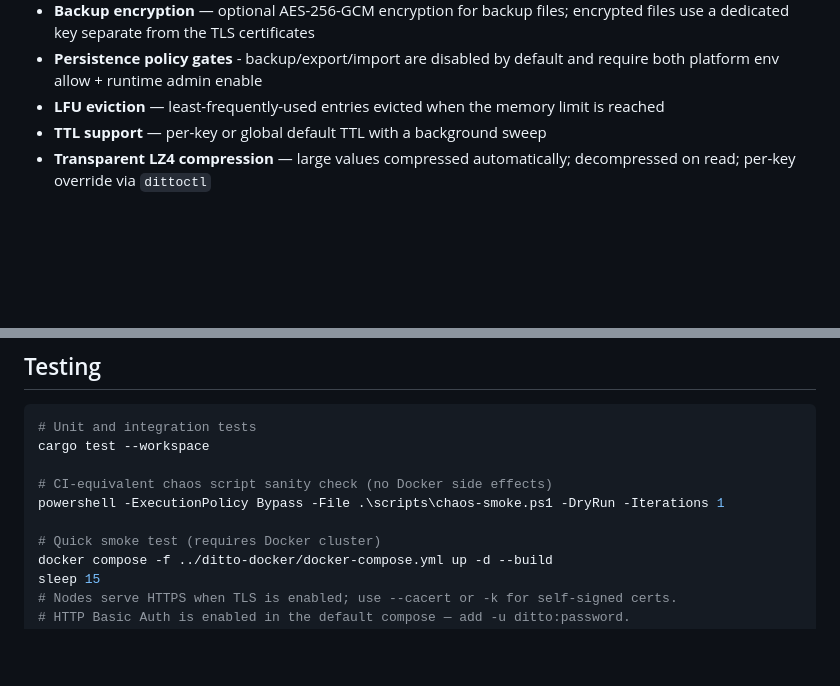
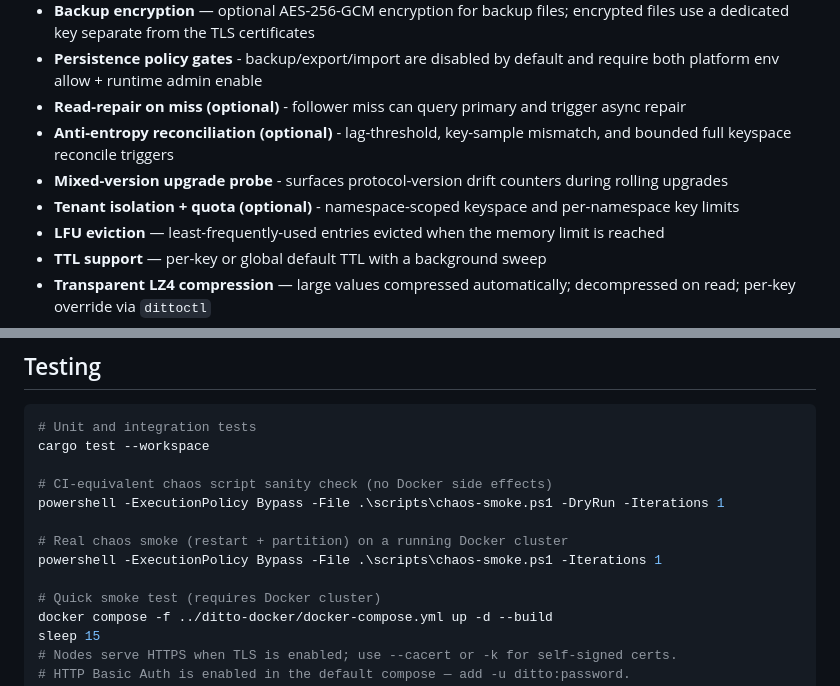
Before and after one commit to tszick/ditto-cache, a Markdown page: README.md, 2 parts joined by grey strips. Drawn GitHub-style; blank space fills up the shorter version.

```diff
--- a/README.md
+++ b/README.md
@@ -23,6 +23,10 @@ No stale reads, ever.
 - **HTTP Basic Auth** — optional username/password protection on the HTTP REST port (7778) and management port (7781); passwords stored as bcrypt hashes
 - **Backup encryption** — optional AES-256-GCM encryption for backup files; encrypted files use a dedicated key separate from the TLS certificates
 - **Persistence policy gates** - backup/export/import are disabled by default and require both platform env allow + runtime admin enable
+- **Read-repair on miss (optional)** - follower miss can query primary and trigger async repair
+- **Anti-entropy reconciliation (optional)** - lag-threshold, key-sample mismatch, and bounded full keyspace reconcile triggers
+- **Mixed-version upgrade probe** - surfaces protocol-version drift counters during rolling upgrades
+- **Tenant isolation + quota (optional)** - namespace-scoped keyspace and per-namespace key limits
 - **LFU eviction** — least-frequently-used entries evicted when the memory limit is reached
 - **TTL support** — per-key or global default TTL with a background sweep
 - **Transparent LZ4 compression** — large values compressed automatically; decompressed on read; per-key override via `dittoctl`
@@ -393,6 +397,9 @@ cargo test --workspace
 # CI-equivalent chaos script sanity check (no Docker side effects)
 powershell -ExecutionPolicy Bypass -File .\scripts\chaos-smoke.ps1 -DryRun -Iterations 1
 
+# Real chaos smoke (restart + partition) on a running Docker cluster
+powershell -ExecutionPolicy Bypass -File .\scripts\chaos-smoke.ps1 -Iterations 1
+
 # Quick smoke test (requires Docker cluster)
 docker compose -f ../ditto-docker/docker-compose.yml up -d --build
 sleep 15
```
